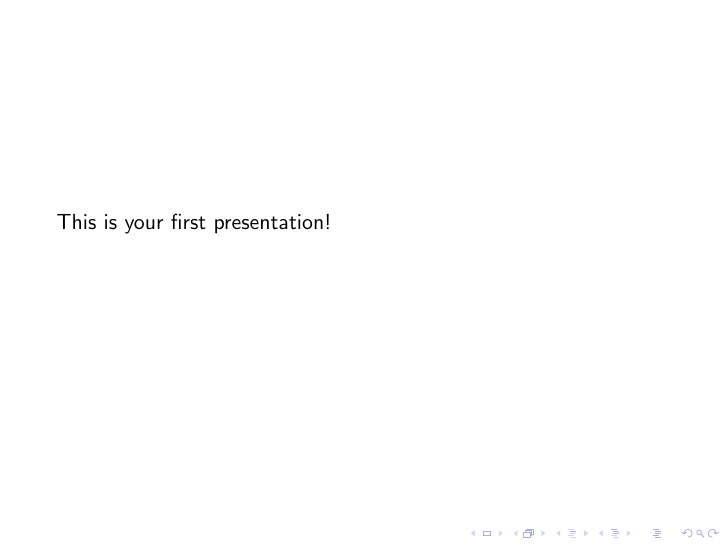
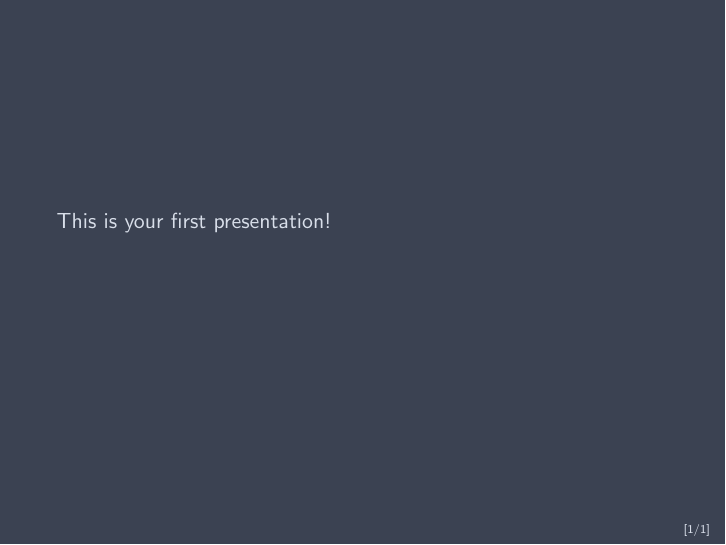
Before and after one commit to mfurquim/nord-beamer, LaTeX slides (main.tex): the whole page. Compiled offline with pdfLaTeX.

Commit message:
Using Nord theme and sending make to background

```diff
--- a/main.tex
+++ b/main.tex
@@ -1,7 +1,7 @@
 % Quick start guide
 \documentclass{beamer}
 
-\usetheme{default}
+\usetheme{Nord}
 
 \begin{document}
 
```
Also changed, not shown: 1 other file.
